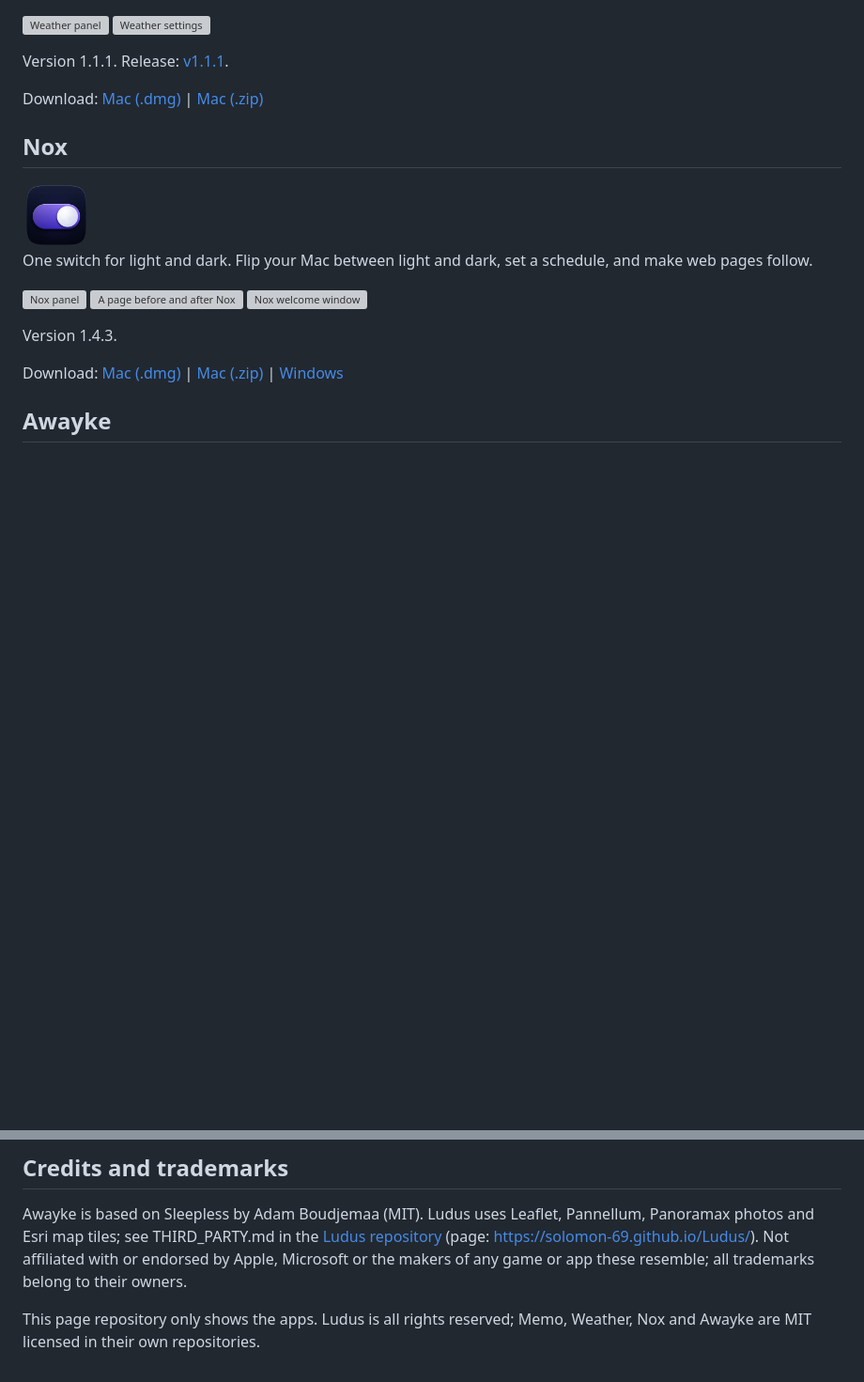
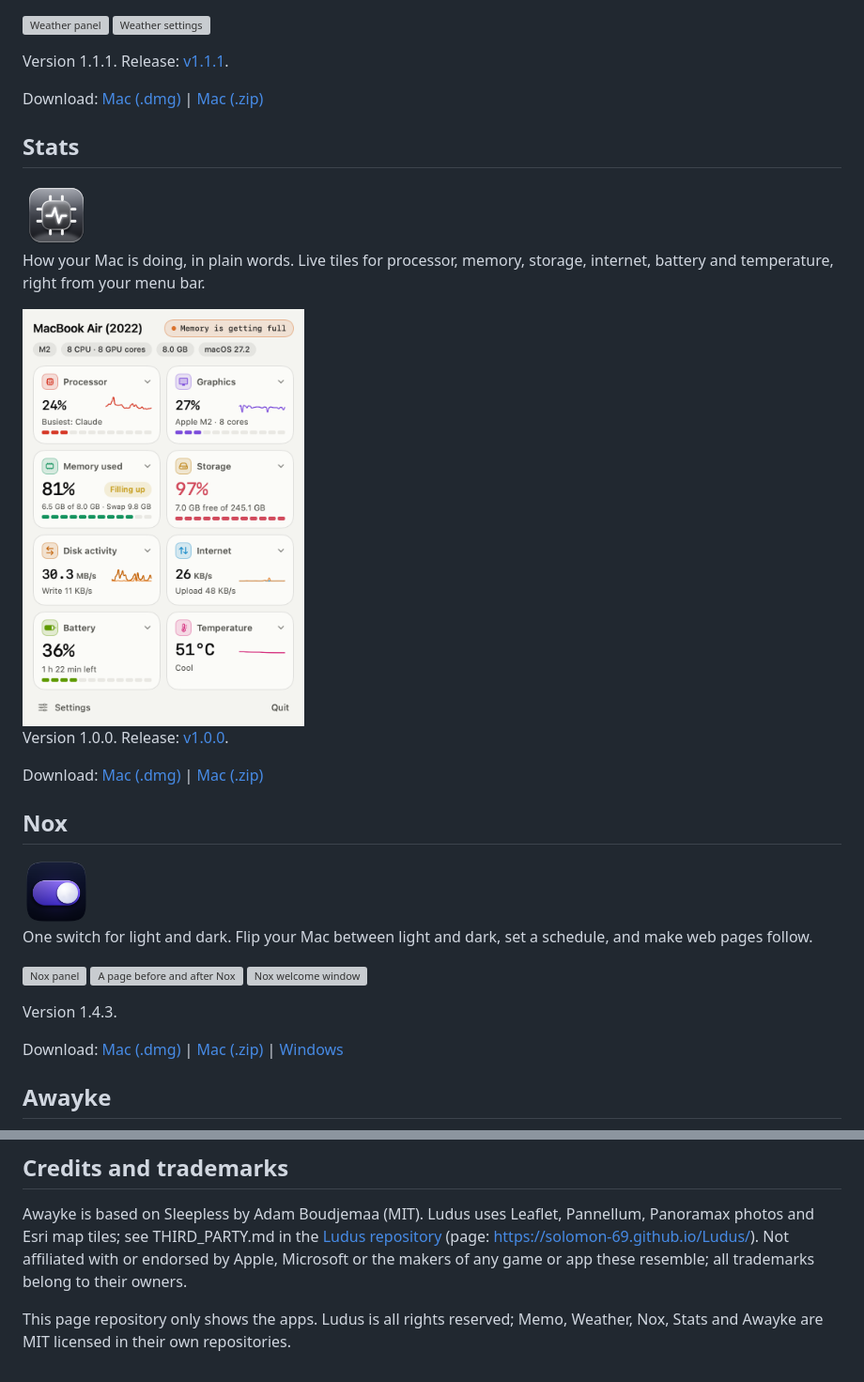
Before and after one commit to Solomon-69/Mac-Apps, a Markdown page: README.md, 2 parts joined by grey strips. Shown at 94% size. Drawn GitHub-style; pictures changed too: stats/img/icon.png (added), stats/img/panel-light.png (added); blank space fills up the shorter version; grey boxes are pictures that could not be loaded.

Commit message:
Add Stats 1.0.0: card, glass panels, product page, installer, checksums

```diff
--- a/README.md
+++ b/README.md
@@ -39,6 +39,18 @@ Weather in your menu bar, with a sky that moves. Live forecast from Open-Meteo (
 Version 1.1.1. Release: [v1.1.1](https://github.com/Solomon-69/Weather/releases/tag/v1.1.1).
 
 Download: [Mac (.dmg)](https://github.com/Solomon-69/Weather/releases/latest/download/Weather.dmg) | [Mac (.zip)](https://github.com/Solomon-69/Weather/releases/latest/download/Weather-mac.zip)
+
+## Stats
+
+<img src="stats/img/icon.png" width="72" alt="Stats icon">
+
+How your Mac is doing, in plain words. Live tiles for processor, memory, storage, internet, battery and temperature, right from your menu bar.
+
+<img src="stats/img/panel-light.png" width="300" alt="Stats panel">
+
+Version 1.0.0. Release: [v1.0.0](https://github.com/Solomon-69/Stats/releases/tag/v1.0.0).
+
+Download: [Mac (.dmg)](https://github.com/Solomon-69/Stats/releases/latest/download/Stats.dmg) | [Mac (.zip)](https://github.com/Solomon-69/Stats/releases/latest/download/Stats-mac.zip)
 
 ## Nox
 
@@ -85,4 +97,4 @@ To check that a download has not been changed, compare its SHA-256 fingerprint w
 
 Awayke is based on Sleepless by Adam Boudjemaa (MIT). Ludus uses Leaflet, Pannellum, Panoramax photos and Esri map tiles; see THIRD_PARTY.md in the [Ludus repository](https://github.com/Solomon-69/Ludus) (page: https://solomon-69.github.io/Ludus/). Not affiliated with or endorsed by Apple, Microsoft or the makers of any game or app these resemble; all trademarks belong to their owners.
 
-This page repository only shows the apps. Ludus is all rights reserved; Memo, Weather, Nox and Awayke are MIT licensed in their own repositories.
+This page repository only shows the apps. Ludus is all rights reserved; Memo, Weather, Nox, Stats and Awayke are MIT licensed in their own repositories.
```
Also changed, not shown: CHECKSUMS.md (+2 -1 lines), assets/cards/stats-dark.png (added), assets/cards/stats-light.png (added), stats/img/panel-dark.png (added), 6 other files.
